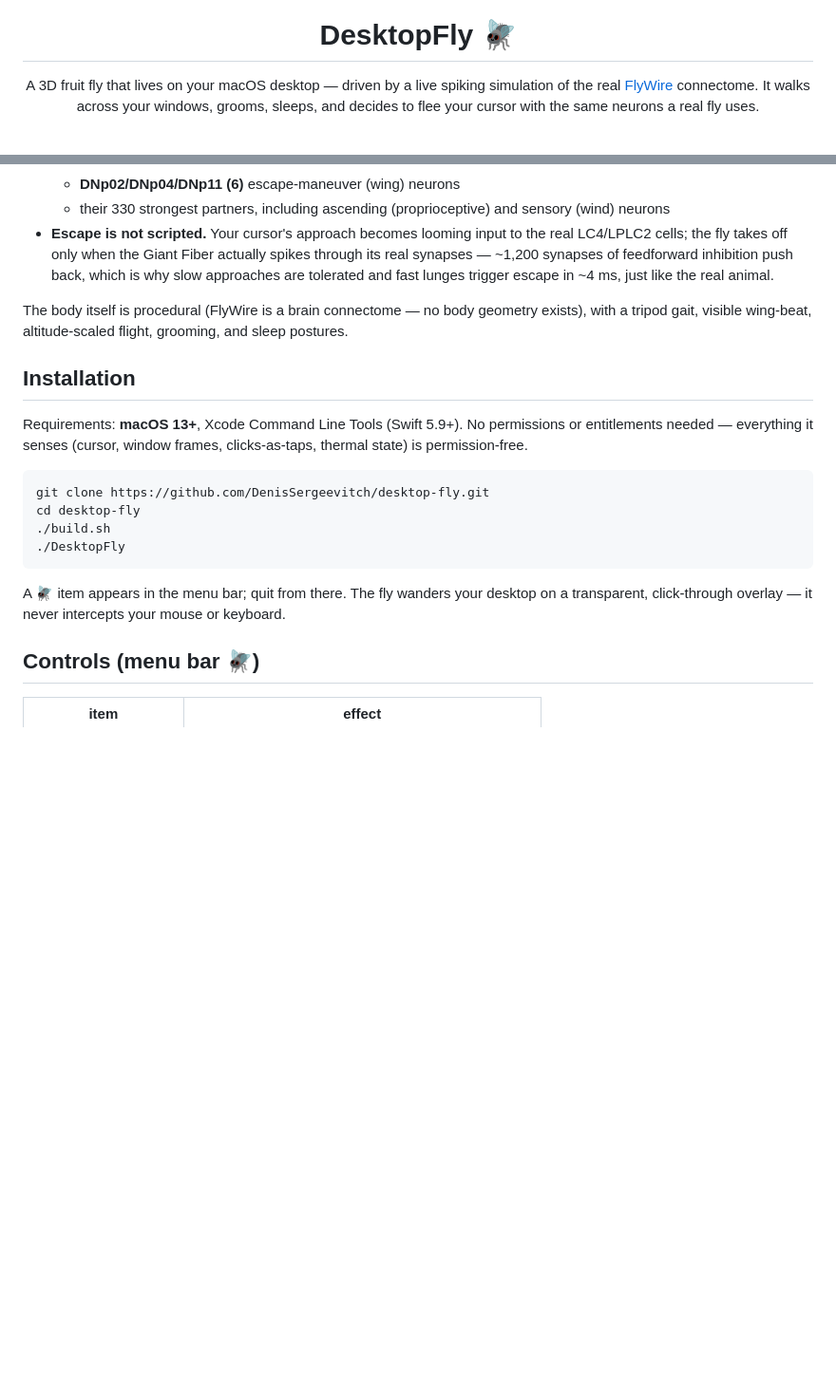
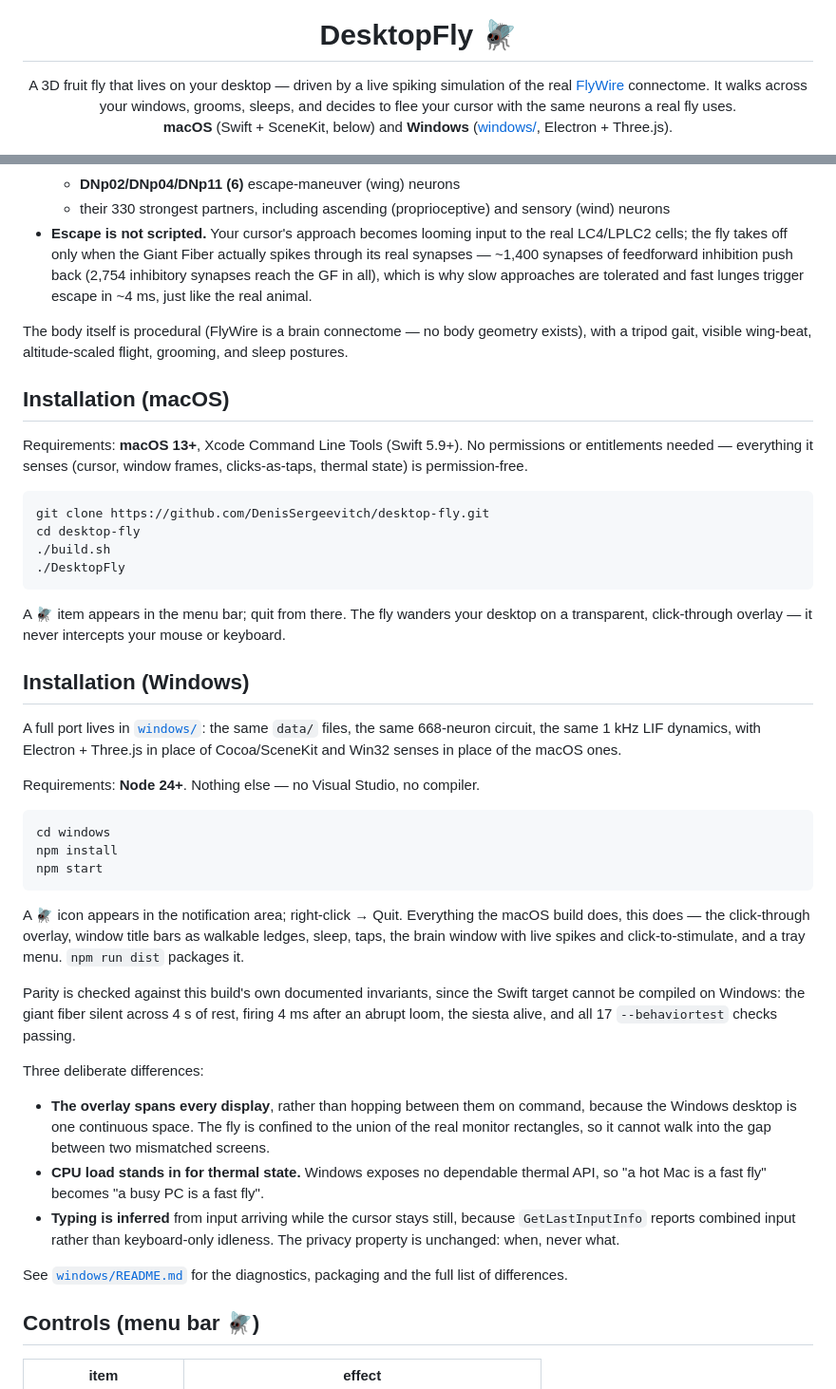
Before and after one commit to DenisSergeevitch/desktop-fly, a Markdown page: README.md, 2 parts joined by grey strips. Shown at 95% size. GitHub-like rendering; blank space fills up the shorter version.

Commit message:
Root README: add Windows, and correct the inhibition figure
The Windows port had no mention on the front page. Adds an Installation
(Windows) section - Node 24+, no compiler - with the three deliberate
differences (the overlay spans every display, CPU load substitutes for thermal
state, typing is inferred) and a pointer to windows/README.md. The macOS
section is retitled so each platform is findable.

Also fixes a numeric claim that did not match data/: '~1,200 synapses of
feedforward inhibition' measures as 1,396 under the strict feedforward
definition (inhibitory sources onto the GF that themselves receive LC input),
out of 2,754 inhibitory synapses reaching the GF in total. Both figures are now
stated, since the total is what the escape race actually competes against.

All 15 numeric claims in the file re-verified against data/.

Co-Authored-By: Claude Opus 5 (1M context) <noreply@anthropic.com>

````diff
--- a/README.md
+++ b/README.md
@@ -5,10 +5,12 @@
 <h1 align="center">DesktopFly 🪰</h1>
 
 <p align="center">
-A 3D fruit fly that lives on your macOS desktop — driven by a live spiking
+A 3D fruit fly that lives on your desktop — driven by a live spiking
 simulation of the real <a href="https://codex.flywire.ai">FlyWire</a>
 connectome. It walks across your windows, grooms, sleeps, and decides to flee
 your cursor with the same neurons a real fly uses.
+<br><b>macOS</b> (Swift + SceneKit, below) and <b>Windows</b>
+(<a href="windows/">windows/</a>, Electron + Three.js).
 </p>
 
 <p align="center">
@@ -39,15 +41,16 @@ to stimulate it.
     sensory (wind) neurons
 - **Escape is not scripted.** Your cursor's approach becomes looming input to
   the real LC4/LPLC2 cells; the fly takes off only when the Giant Fiber
-  actually spikes through its real synapses — ~1,200 synapses of feedforward
-  inhibition push back, which is why slow approaches are tolerated and fast
-  lunges trigger escape in ~4 ms, just like the real animal.
+  actually spikes through its real synapses — ~1,400 synapses of feedforward
+  inhibition push back (2,754 inhibitory synapses reach the GF in all), which is
+  why slow approaches are tolerated and fast lunges trigger escape in ~4 ms,
+  just like the real animal.
 
 The body itself is procedural (FlyWire is a brain connectome — no body
 geometry exists), with a tripod gait, visible wing-beat, altitude-scaled
 flight, grooming, and sleep postures.
 
-## Installation
+## Installation (macOS)
 
 Requirements: **macOS 13+**, Xcode Command Line Tools (Swift 5.9+).
 No permissions or entitlements needed — everything it senses
@@ -63,6 +66,45 @@ cd desktop-fly
 A 🪰 item appears in the menu bar; quit from there. The fly wanders your
 desktop on a transparent, click-through overlay — it never intercepts your
 mouse or keyboard.
+
+## Installation (Windows)
+
+A full port lives in [`windows/`](windows/): the same `data/` files, the same
+668-neuron circuit, the same 1 kHz LIF dynamics, with Electron + Three.js in
+place of Cocoa/SceneKit and Win32 senses in place of the macOS ones.
+
+Requirements: **Node 24+**. Nothing else — no Visual Studio, no compiler.
+
+```sh
+cd windows
+npm install
+npm start
+```
+
+A 🪰 icon appears in the notification area; right-click → Quit. Everything the
+macOS build does, this does — the click-through overlay, window title bars as
+walkable ledges, sleep, taps, the brain window with live spikes and
+click-to-stimulate, and a tray menu. `npm run dist` packages it.
+
+Parity is checked against this build's own documented invariants, since the Swift
+target cannot be compiled on Windows: the giant fiber silent across 4 s of rest,
+firing 4 ms after an abrupt loom, the siesta alive, and all 17 `--behaviortest`
+checks passing.
+
+Three deliberate differences:
+
+- **The overlay spans every display**, rather than hopping between them on
+  command, because the Windows desktop is one continuous space. The fly is
+  confined to the union of the real monitor rectangles, so it cannot walk into
+  the gap between two mismatched screens.
+- **CPU load stands in for thermal state.** Windows exposes no dependable
+  thermal API, so "a hot Mac is a fast fly" becomes "a busy PC is a fast fly".
+- **Typing is inferred** from input arriving while the cursor stays still,
+  because `GetLastInputInfo` reports combined input rather than keyboard-only
+  idleness. The privacy property is unchanged: when, never what.
+
+See [`windows/README.md`](windows/README.md) for the diagnostics, packaging and
+the full list of differences.
 
 ## Controls (menu bar 🪰)
 
````
